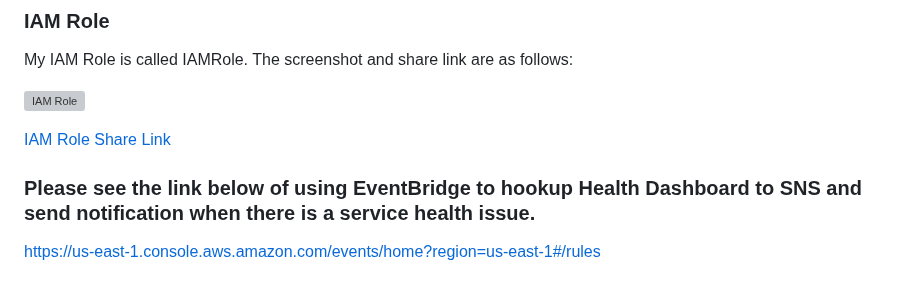
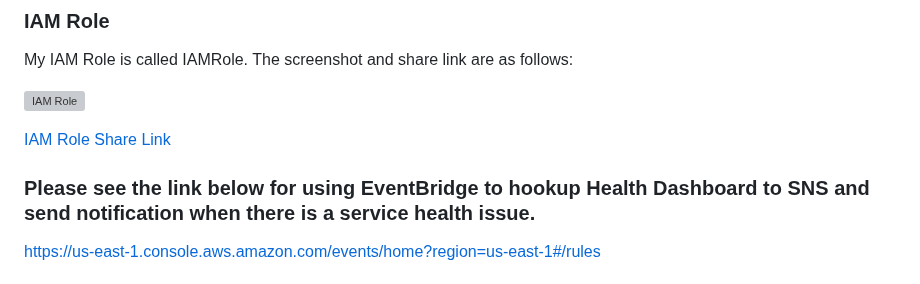
Before and after one commit to AfroLatino/aws-bootcamp-cruddur, a Markdown page: journal/week0.md, the part around the change. GitHub-like rendering; grey boxes are pictures that could not be loaded.

```diff
--- a/journal/week0.md
+++ b/journal/week0.md
@@ -20,8 +20,7 @@ My IAM Role is called IAMRole. The screenshot and share link are as follows:
 
 [IAM Role Share Link](https://us-east-1.console.aws.amazon.com/iamv2/home?region=us-east-1#/roles)
 
-
-### Please see the link below of using EventBridge to hookup Health Dashboard to SNS and send notification when there is a service health issue.
+### Please see the link below for using EventBridge to hookup Health Dashboard to SNS and send notification when there is a service health issue.
 
 https://us-east-1.console.aws.amazon.com/events/home?region=us-east-1#/rules
 
```
